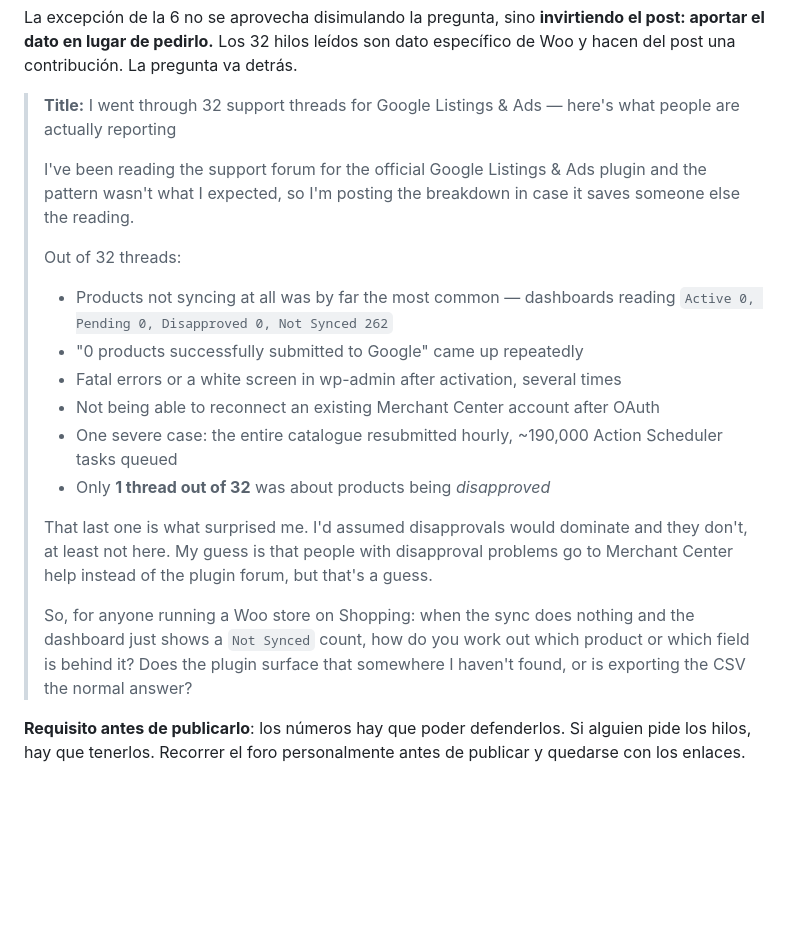
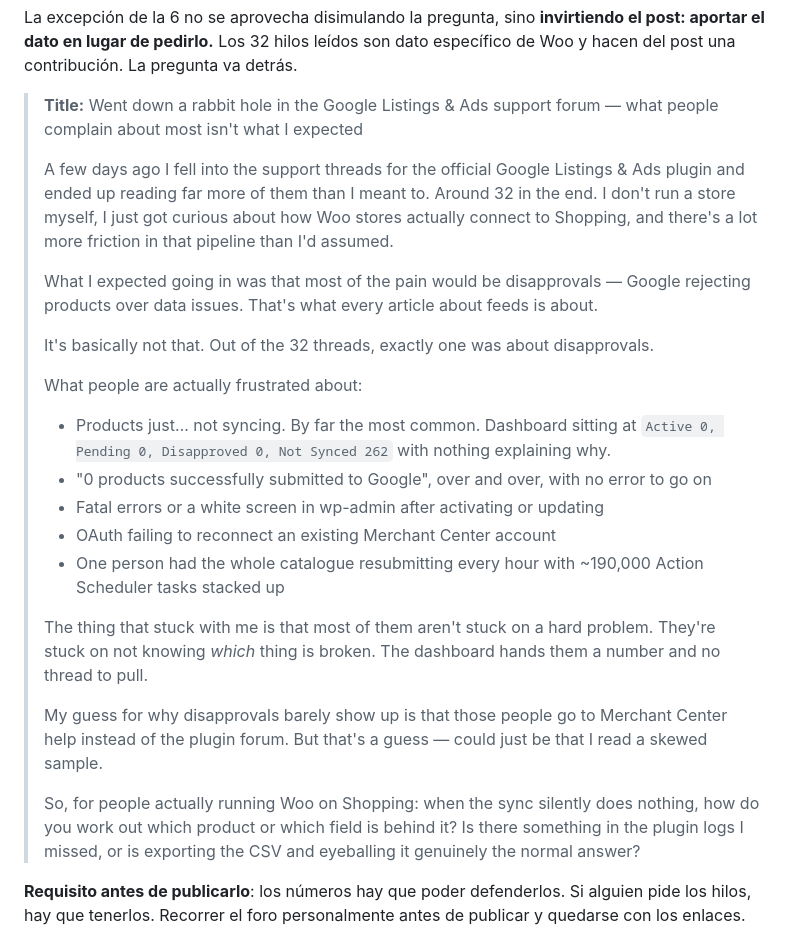
Before and after one commit to Javitax47/feed-doctor, a Markdown page: FASE-2.md, the part around the change. GitHub-like rendering; blank space fills up the shorter version.

Commit message:
docs: loosen the r/woocommerce post into a conversational register
The compliant version still read like a consultant's summary, which is the
wrong register for the sub. Reframes it as curiosity ('went down a rabbit
hole'), states plainly that the author does not run a store, and leads with
the expectation that turned out wrong. Same data, same rule-6 exemption.

```diff
--- a/FASE-2.md
+++ b/FASE-2.md
@@ -146,22 +146,27 @@ La primera versión de este borrador —"I'm a student thinking about building a
 
 La excepción de la 6 no se aprovecha disimulando la pregunta, sino **invirtiendo el post: aportar el dato en lugar de pedirlo.** Los 32 hilos leídos son dato específico de Woo y hacen del post una contribución. La pregunta va detrás.
 
-> **Title:** I went through 32 support threads for Google Listings & Ads — here's what people are actually reporting
+> **Title:** Went down a rabbit hole in the Google Listings & Ads support forum — what people complain about most isn't what I expected
 >
-> I've been reading the support forum for the official Google Listings & Ads plugin and the pattern wasn't what I expected, so I'm posting the breakdown in case it saves someone else the reading.
+> A few days ago I fell into the support threads for the official Google Listings & Ads plugin and ended up reading far more of them than I meant to. Around 32 in the end. I don't run a store myself, I just got curious about how Woo stores actually connect to Shopping, and there's a lot more friction in that pipeline than I'd assumed.
 >
-> Out of 32 threads:
+> What I expected going in was that most of the pain would be disapprovals — Google rejecting products over data issues. That's what every article about feeds is about.
 >
-> - Products not syncing at all was by far the most common — dashboards reading `Active 0, Pending 0, Disapproved 0, Not Synced 262`
-> - "0 products successfully submitted to Google" came up repeatedly
-> - Fatal errors or a white screen in wp-admin after activation, several times
-> - Not being able to reconnect an existing Merchant Center account after OAuth
-> - One severe case: the entire catalogue resubmitted hourly, ~190,000 Action Scheduler tasks queued
-> - Only **1 thread out of 32** was about products being *disapproved*
+> It's basically not that. Out of the 32 threads, exactly one was about disapprovals.
 >
-> That last one is what surprised me. I'd assumed disapprovals would dominate and they don't, at least not here. My guess is that people with disapproval problems go to Merchant Center help instead of the plugin forum, but that's a guess.
+> What people are actually frustrated about:
 >
-> So, for anyone running a Woo store on Shopping: when the sync does nothing and the dashboard just shows a `Not Synced` count, how do you work out which product or which field is behind it? Does the plugin surface that somewhere I haven't found, or is exporting the CSV the normal answer?
+> - Products just… not syncing. By far the most common. Dashboard sitting at `Active 0, Pending 0, Disapproved 0, Not Synced 262` with nothing explaining why.
+> - "0 products successfully submitted to Google", over and over, with no error to go on
+> - Fatal errors or a white screen in wp-admin after activating or updating
+> - OAuth failing to reconnect an existing Merchant Center account
+> - One person had the whole catalogue resubmitting every hour with ~190,000 Action Scheduler tasks stacked up
+>
+> The thing that stuck with me is that most of them aren't stuck on a hard problem. They're stuck on not knowing *which* thing is broken. The dashboard hands them a number and no thread to pull.
+>
+> My guess for why disapprovals barely show up is that those people go to Merchant Center help instead of the plugin forum. But that's a guess — could just be that I read a skewed sample.
+>
+> So, for people actually running Woo on Shopping: when the sync silently does nothing, how do you work out which product or which field is behind it? Is there something in the plugin logs I missed, or is exporting the CSV and eyeballing it genuinely the normal answer?
 
 **Requisito antes de publicarlo**: los números hay que poder defenderlos. Si alguien pide los hilos, hay que tenerlos. Recorrer el foro personalmente antes de publicar y quedarse con los enlaces.
 
```
